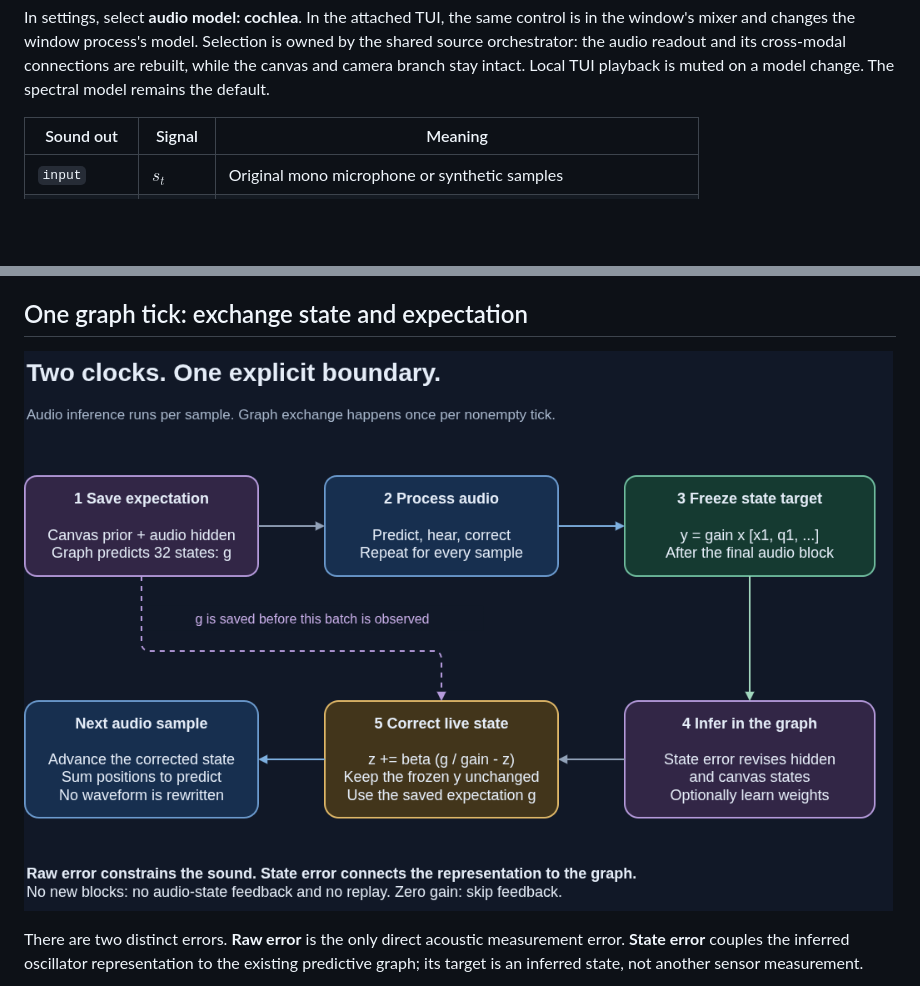
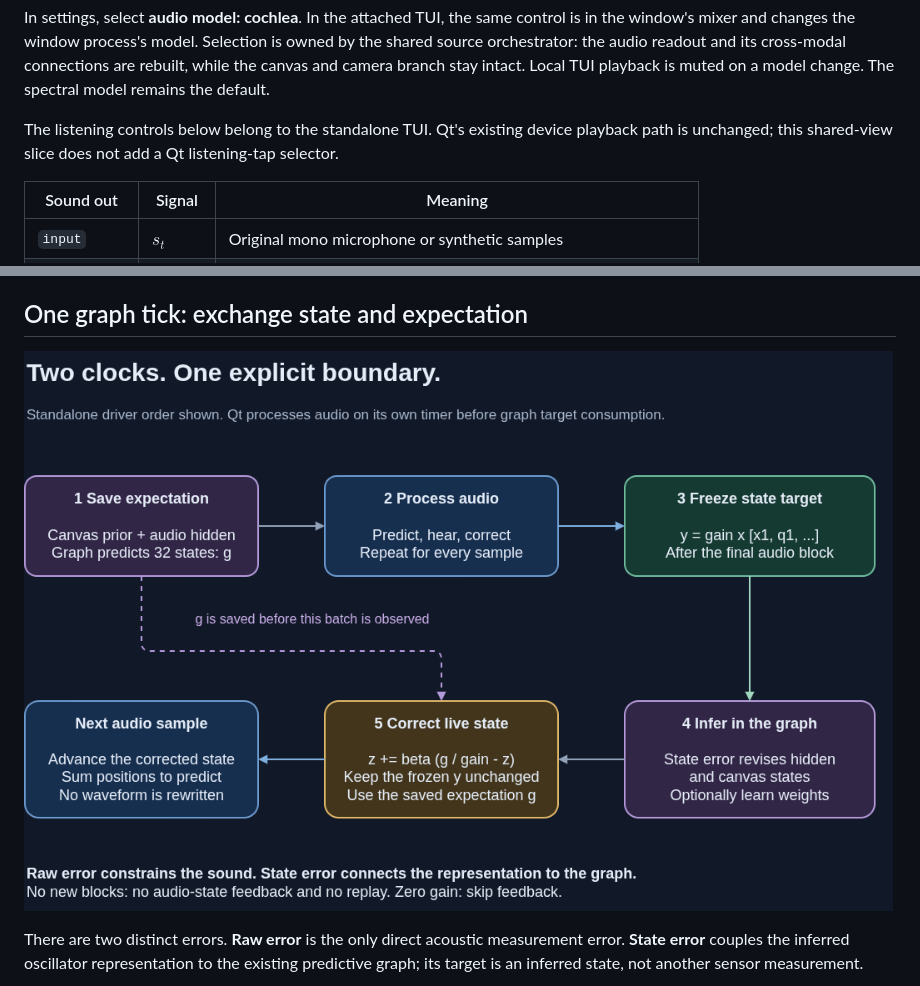
Before and after one commit to EternalGoldenBraid/AudioViz, a Markdown page: docs/cochlea/index.md, 2 parts joined by grey strips. GitHub-like rendering; pictures changed too: docs/cochlea/cochlea-graph-boundary.png; blank space fills up the shorter version.

```diff
--- a/docs/cochlea/index.md
+++ b/docs/cochlea/index.md
@@ -25,6 +25,10 @@ Selection is owned by the shared source orchestrator: the audio readout and its
 cross-modal connections are rebuilt, while the canvas and camera branch stay
 intact. Local TUI playback is muted on a model change. The spectral model
 remains the default.
+
+The listening controls below belong to the standalone TUI. Qt's existing
+device playback path is unchanged; this shared-view slice does not add a Qt
+listening-tap selector.
 
 | Sound out | Signal | Meaning |
 | --- | --- | --- |
```
Also changed, not shown: other parts of docs/cochlea/index.md (+27 -2 lines), workstreams/cochlea.md (+2 -1 lines), docs/cochlea/audio-history.png (added), docs/cochlea/cochlea-shared-views.png (added), 1 other file.
